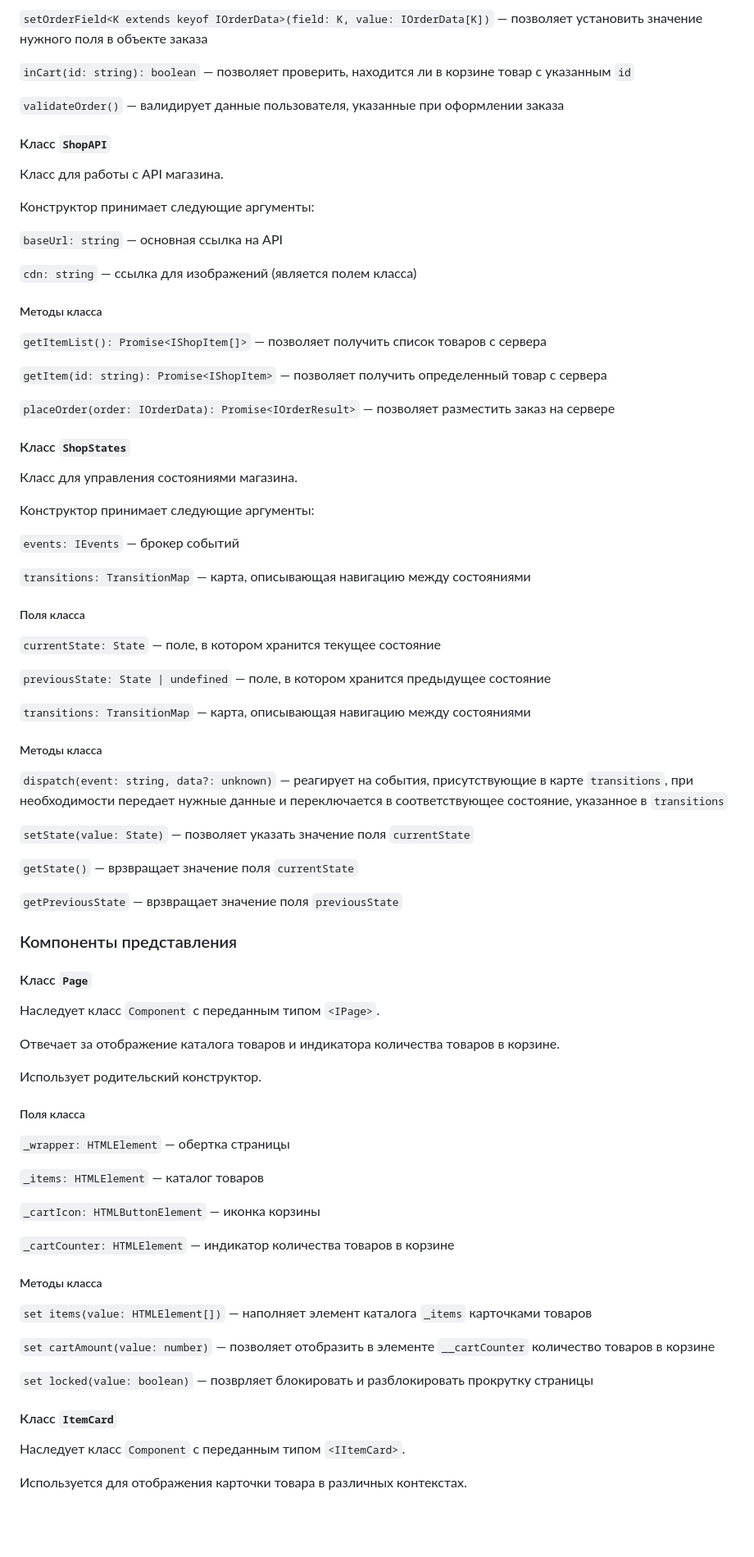
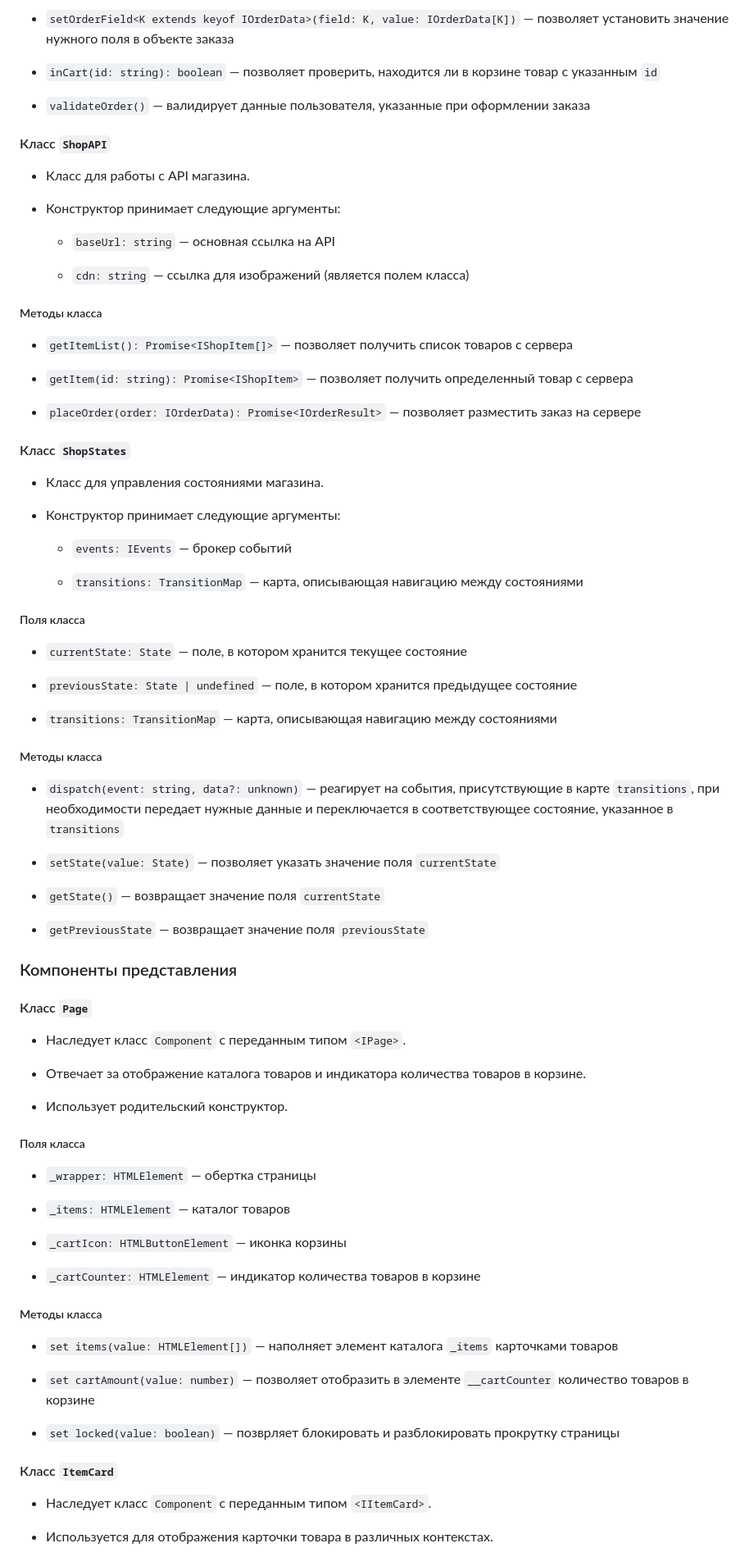
Before and after one commit to niurkin/web-larek-frontend, a Markdown page: README.md, the part around one of its changes. Shown at 82% size. GitHub-like rendering; blank space fills up the shorter version.

Commit message:
chore: update README.md

```diff
--- a/README.md
+++ b/README.md
@@ -241,87 +371,87 @@ export type StateChangedEvent = {
 
-`setOrderField<K extends keyof IOrderData>(field: K, value: IOrderData[K])` — позволяет установить значение нужного поля в объекте заказа
+- `setOrderField<K extends keyof IOrderData>(field: K, value: IOrderData[K])` — позволяет установить значение нужного поля в объекте заказа
 
-`inCart(id: string): boolean` — позволяет проверить, находится ли в корзине товар с указанным `id`
+- `inCart(id: string): boolean` — позволяет проверить, находится ли в корзине товар с указанным `id`
 
-`validateOrder()` — валидирует данные пользователя, указанные при оформлении заказа
+- `validateOrder()` — валидирует данные пользователя, указанные при оформлении заказа
 
 #### Класс `ShopAPI`
 
-Класс для работы с API магазина.
+- Класс для работы с API магазина.
 
-Конструктор принимает следующие аргументы:
+- Конструктор принимает следующие аргументы:
 
-`baseUrl: string` — основная ссылка на API
+  - `baseUrl: string` — основная ссылка на API
 
-`cdn: string` — ссылка для изображений (является полем класса)
+  - `cdn: string` — ссылка для изображений (является полем класса)
 
 ##### Методы класса
 
-`getItemList(): Promise<IShopItem[]>` — позволяет получить список товаров с сервера
+- `getItemList(): Promise<IShopItem[]>` — позволяет получить список товаров с сервера
 
-`getItem(id: string): Promise<IShopItem>` — позволяет получить определенный товар с сервера
+- `getItem(id: string): Promise<IShopItem>` — позволяет получить определенный товар с сервера
 
-`placeOrder(order: IOrderData): Promise<IOrderResult>` — позволяет разместить заказ на сервере
+- `placeOrder(order: IOrderData): Promise<IOrderResult>` — позволяет разместить заказ на сервере
 
 #### Класс `ShopStates`
 
-Класс для управления состояниями магазина.
+- Класс для управления состояниями магазина.
 
-Конструктор принимает следующие аргументы:
+- Конструктор принимает следующие аргументы:
 
-`events: IEvents` — брокер событий
+  - `events: IEvents` — брокер событий
 
-`transitions: TransitionMap` — карта, описывающая навигацию между состояниями
+  - `transitions: TransitionMap` — карта, описывающая навигацию между состояниями
 
 ##### Поля класса
 
-`currentState: State` — поле, в котором хранится текущее состояние
+- `currentState: State` — поле, в котором хранится текущее состояние
 
-`previousState: State | undefined` — поле, в котором хранится предыдущее состояние
+- `previousState: State | undefined` — поле, в котором хранится предыдущее состояние
 
-`transitions: TransitionMap` — карта, описывающая навигацию между состояниями
+- `transitions: TransitionMap` — карта, описывающая навигацию между состояниями
 
 ##### Методы класса
 
-`dispatch(event: string, data?: unknown)` — реагирует на события, присутствующие в карте `transitions`, при необходимости передает нужные данные и переключается в соответствующее состояние, указанное в `transitions`
+- `dispatch(event: string, data?: unknown)` — реагирует на события, присутствующие в карте `transitions`, при необходимости передает нужные данные и переключается в соответствующее состояние, указанное в `transitions`
 
-`setState(value: State)` — позволяет указать значение поля `currentState`
+- `setState(value: State)` — позволяет указать значение поля `currentState`
 
-`getState()` — врзвращает значение поля `currentState`
+- `getState()` — возвращает значение поля `currentState`
 
-`getPreviousState` — врзвращает значение поля `previousState`
+- `getPreviousState` — возвращает значение поля `previousState`
 
 ### Компоненты представления
 
 #### Класс `Page`
 
-Наследует класс `Component` с переданным типом `<IPage>`.
+- Наследует класс `Component` с переданным типом `<IPage>`.
 
-Отвечает за отображение каталога товаров и индикатора количества товаров в корзине.
+- Отвечает за отображение каталога товаров и индикатора количества товаров в корзине.
 
-Использует родительский конструктор.
+- Использует родительский конструктор.
 
 ##### Поля класса
 
-`_wrapper: HTMLElement` — обертка страницы
+- `_wrapper: HTMLElement` — обертка страницы
 
-`_items: HTMLElement` — каталог товаров
+- `_items: HTMLElement` — каталог товаров
 
-`_cartIcon: HTMLButtonElement` — иконка корзины
+- `_cartIcon: HTMLButtonElement` — иконка корзины
 
-`_cartCounter: HTMLElement` — индикатор количества товаров в корзине
+- `_cartCounter: HTMLElement` — индикатор количества товаров в корзине
 
 ##### Методы класса
 
-`set items(value: HTMLElement[])` — наполняет элемент каталога `_items` карточками товаров
+- `set items(value: HTMLElement[])` — наполняет элемент каталога `_items` карточками товаров
 
-`set cartAmount(value: number)` — позволяет отобразить в элементе `__cartCounter` количество товаров в корзине
+- `set cartAmount(value: number)` — позволяет отобразить в элементе `__cartCounter` количество товаров в корзине
 
-`set locked(value: boolean)` — позврляет блокировать и разблокировать прокрутку страницы
+- `set locked(value: boolean)` — позврляет блокировать и разблокировать прокрутку страницы
 
 #### Класс `ItemCard`
 
-Наследует класс `Component` с переданным типом `<IItemCard>`.
+- Наследует класс `Component` с переданным типом `<IItemCard>`.
 
-Используется для отображения карточки товара в различных контекстах.
+- Используется для отображения карточки товара в различных контекстах.
 
```
Also changed, not shown: other parts of README.md (+322 -180 lines).
